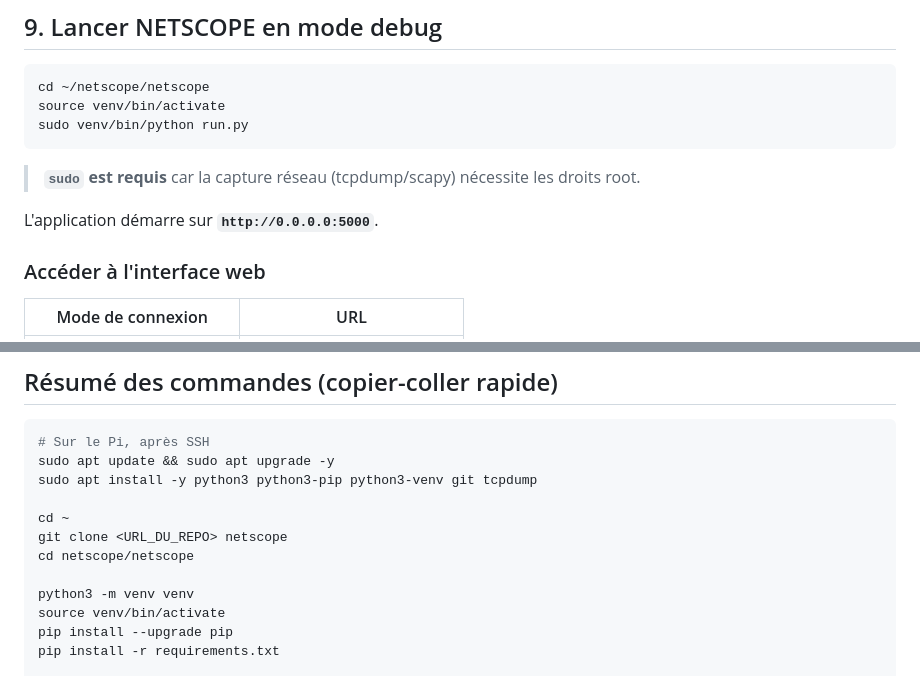
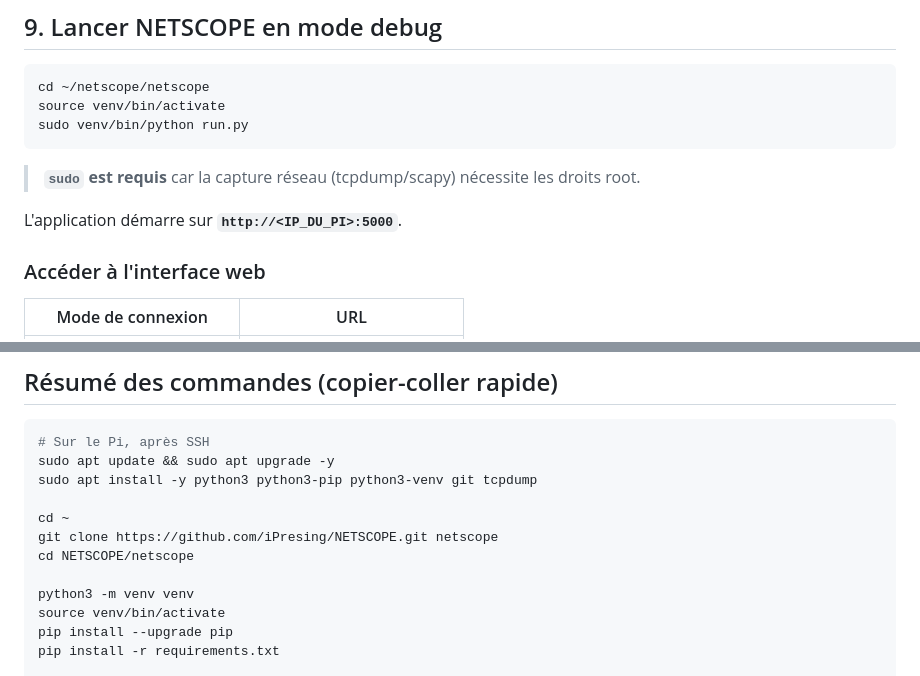
Before and after one commit to iPresing/NETSCOPE, a Markdown page: netscope/docs/SETUP_RASPBERRY_PI.md, 2 parts joined by grey strips. GitHub-like rendering.

```diff
--- a/netscope/docs/SETUP_RASPBERRY_PI.md
+++ b/netscope/docs/SETUP_RASPBERRY_PI.md
@@ -140,7 +150,7 @@ sudo venv/bin/python run.py
 
 > **`sudo` est requis** car la capture réseau (tcpdump/scapy) nécessite les droits root.
 
-L'application démarre sur **`http://0.0.0.0:5000`**.
+L'application démarre sur **`http://<IP_DU_PI>:5000`**.
 
 ### Accéder à l'interface web
 
@@ -168,8 +178,8 @@ sudo apt update && sudo apt upgrade -y
 sudo apt install -y python3 python3-pip python3-venv git tcpdump
 
 cd ~
-git clone <URL_DU_REPO> netscope
-cd netscope/netscope
+git clone https://github.com/iPresing/NETSCOPE.git netscope
+cd NETSCOPE/netscope
 
 python3 -m venv venv
 source venv/bin/activate
```
Also changed, not shown: other parts of netscope/docs/SETUP_RASPBERRY_PI.md (+25 -15 lines).
